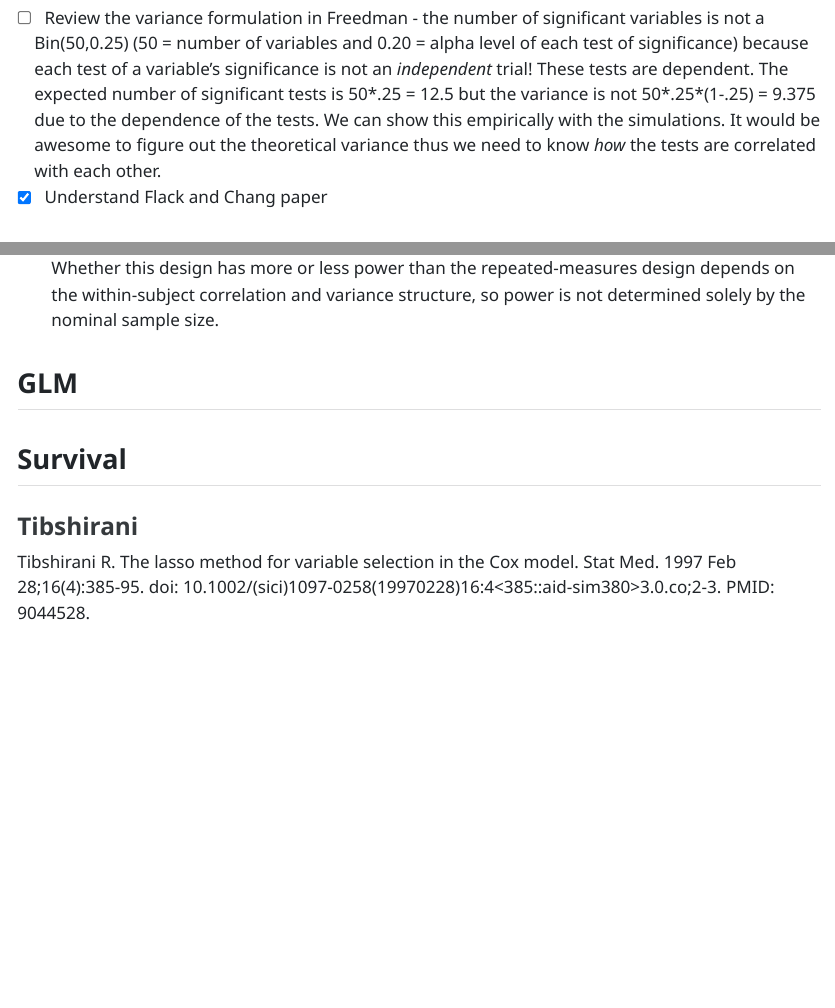
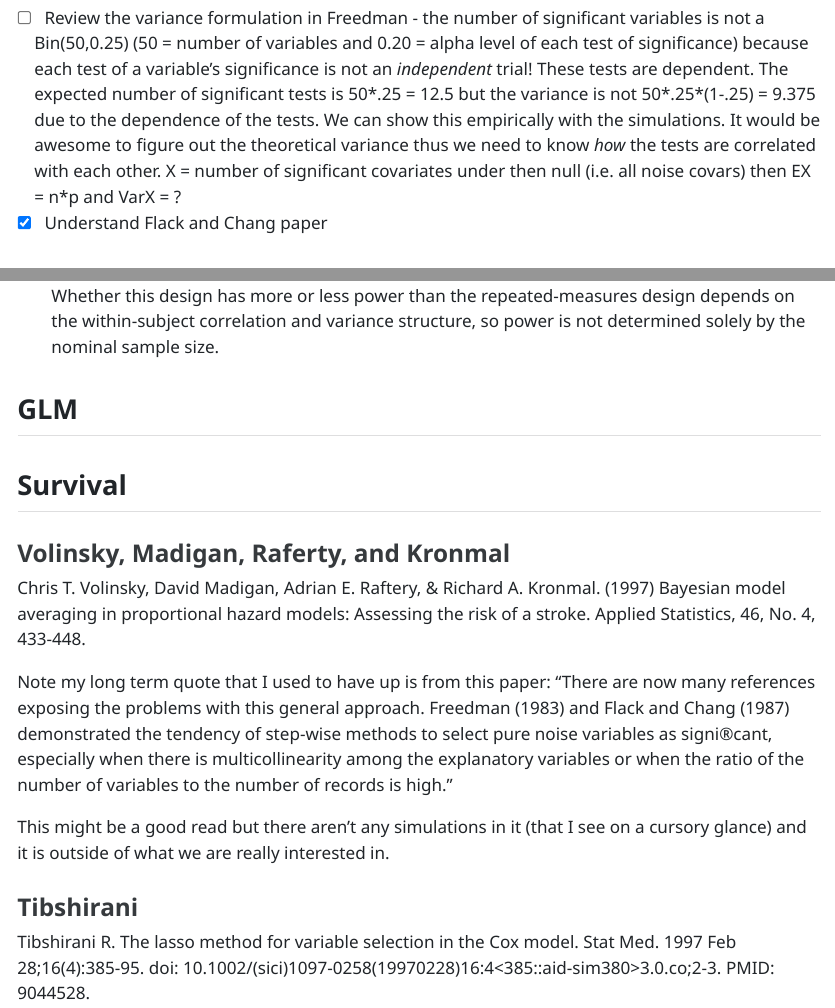
Before and after one commit to ci2131a/our-r-package, a Quarto document (TODO/our-TODO.qmd): the page in a window 1100 px wide, from 220 px down, and a second part further down, joined at a grey line. The pictures show the output file TODO/our-TODO.html that the author committed with the source, opened offline.

Commit message:
Added Volinsky, et al's BMA to our list but don't think we need to implement. Just a reference.

```diff
--- a/TODO/our-TODO.qmd
+++ b/TODO/our-TODO.qmd
@@ -8,7 +8,7 @@ embed-resources: true
 
 ## Theory
 
-- [ ] Review the variance formulation in Freedman - the number of significant variables is not a Bin(50,0.25) (50 = number of variables and 0.20 = alpha level of each test of significance) because each test of a variable's significance is not an *independent* trial!  These tests are dependent. The expected number of significant tests is 50\*.25 = 12.5 but the variance is not 50\*.25\*(1-.25) = 9.375 due to the dependence of the tests. We can show this empirically with the simulations. It would be awesome to figure out the theoretical variance thus we need to know *how* the tests are correlated with each other.
+- [ ] Review the variance formulation in Freedman - the number of significant variables is not a Bin(50,0.25) (50 = number of variables and 0.20 = alpha level of each test of significance) because each test of a variable's significance is not an *independent* trial!  These tests are dependent. The expected number of significant tests is 50\*.25 = 12.5 but the variance is not 50\*.25\*(1-.25) = 9.375 due to the dependence of the tests. We can show this empirically with the simulations. It would be awesome to figure out the theoretical variance thus we need to know *how* the tests are correlated with each other. X = number of significant covariates under then null (i.e. all noise covars) then EX = n\*p and VarX = ?
 - [x] Understand Flack and Chang paper
 
 ## Development Code
@@ -88,6 +88,15 @@ https://doi.org/10.1214/19-STS733
 
 ## Survival
 
+### Volinsky, Madigan, Raferty, and Kronmal
+
+Chris T. Volinsky, David Madigan, Adrian E. Raftery, & Richard A. Kronmal. (1997) Bayesian model averaging in proportional hazard models: Assessing the risk of a stroke. Applied Statistics, 46, No. 4, 433-448.
+
+Note my long term quote that I used to have up is from this paper: "There are now many references exposing the problems with this general approach.
+Freedman (1983) and Flack and Chang (1987) demonstrated the tendency of step-wise methods to select pure noise variables as signi®cant, especially when there is multicollinearity among the explanatory variables or when the ratio of the number of variables to the number of records is high."
+
+This might be a good read but there aren't any simulations in it (that I see on a cursory glance) and it is outside of what we are really interested in.
+
 ### Tibshirani
 
 Tibshirani R. The lasso method for variable selection in the Cox model. Stat Med. 1997 Feb 28;16(4):385-95. doi: 10.1002/(sici)1097-0258(19970228)16:4<385::aid-sim380>3.0.co;2-3. PMID: 9044528.
```
Also changed, not shown: TODO/our-TODO.html.
